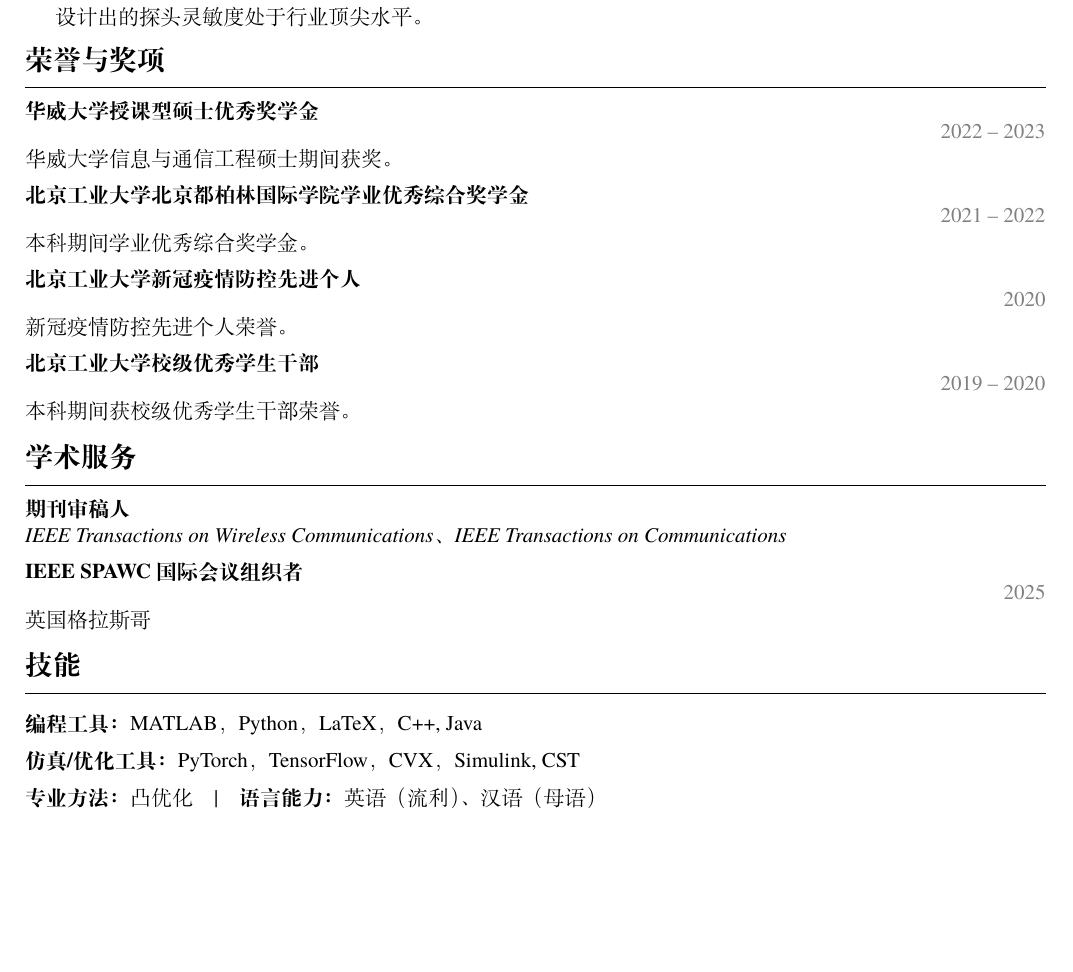
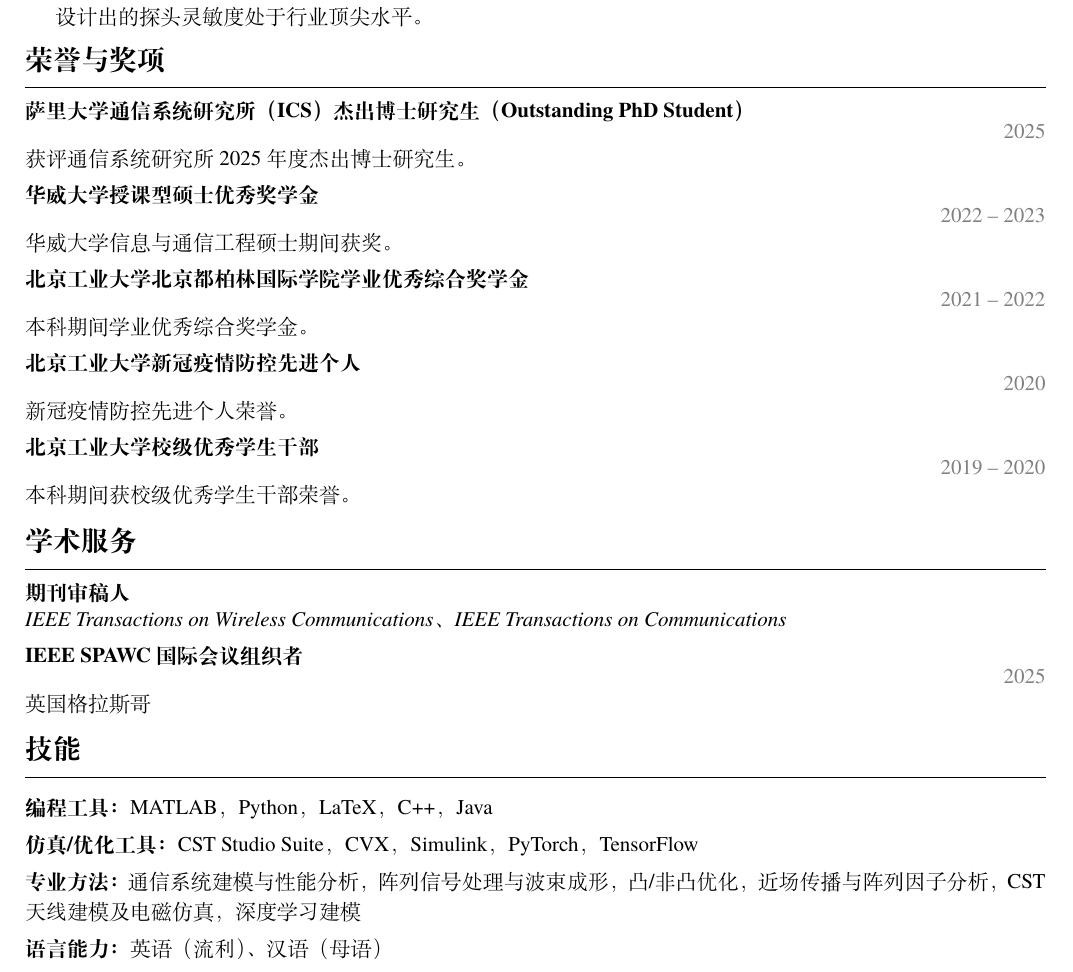
Before and after one commit to liuyu0730/resume, a LaTeX document (main.tex): part of page 2 of 3, cut so that both start at the same text, the shorter picture padded with empty space. Compiled offline with XeLaTeX.

Commit message:
Add outstanding PhD award and research skills

```diff
--- a/main.tex
+++ b/main.tex
@@ -75,6 +75,7 @@
   \item 通过设计小型高灵敏 EMT 传感器检测血液中含量为 mM 级别的成分，从而达到疾病分析与预测的效果。所设计出的探头灵敏度处于行业顶尖水平。}
 
 \ressection{荣誉与奖项}
+\dateditem{萨里大学通信系统研究所（ICS）杰出博士研究生（Outstanding PhD Student）}{2025}{获评通信系统研究所 2025 年度杰出博士研究生。}
 \dateditem{华威大学授课型硕士优秀奖学金}{2022 -- 2023}{华威大学信息与通信工程硕士期间获奖。}
 \dateditem{北京工业大学北京都柏林国际学院学业优秀综合奖学金}{2021 -- 2022}{本科期间学业优秀综合奖学金。}
 \dateditem{北京工业大学新冠疫情防控先进个人}{2020}{新冠疫情防控先进个人荣誉。}
@@ -85,9 +86,10 @@
 \dateditem{IEEE SPAWC 国际会议组织者}{2025}{英国格拉斯哥}
 
 \ressection{技能}
-\textbf{编程工具：}MATLAB，Python，LaTeX，C++, Java\par\vspace{.35em}
-\textbf{仿真/优化工具：}PyTorch，TensorFlow，CVX，Simulink, CST \par\vspace{.35em}
-\textbf{专业方法：}凸优化\quad|\quad\textbf{语言能力：}英语（流利）、汉语（母语）
+\textbf{编程工具：}MATLAB，Python，LaTeX，C++，Java\par\vspace{.35em}
+\textbf{仿真/优化工具：}CST Studio Suite，CVX，Simulink，PyTorch，TensorFlow\par\vspace{.35em}
+\textbf{专业方法：}通信系统建模与性能分析，阵列信号处理与波束成形，凸/非凸优化，近场传播与阵列因子分析，CST 天线建模及电磁仿真，深度学习建模\par\vspace{.35em}
+\textbf{语言能力：}英语（流利）、汉语（母语）
 
 \ressection{学术成果}
 \textbf{期刊论文}
```
Also changed, not shown: main.tex (2 more changed lines).
